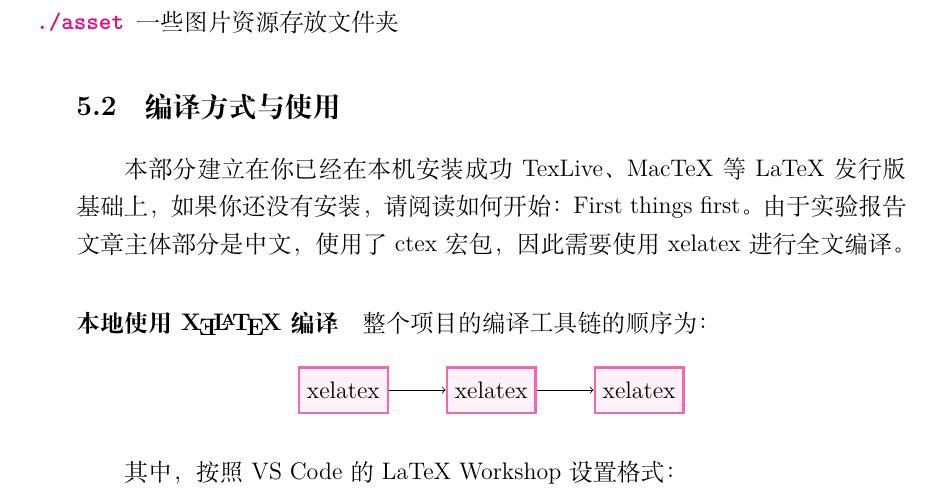
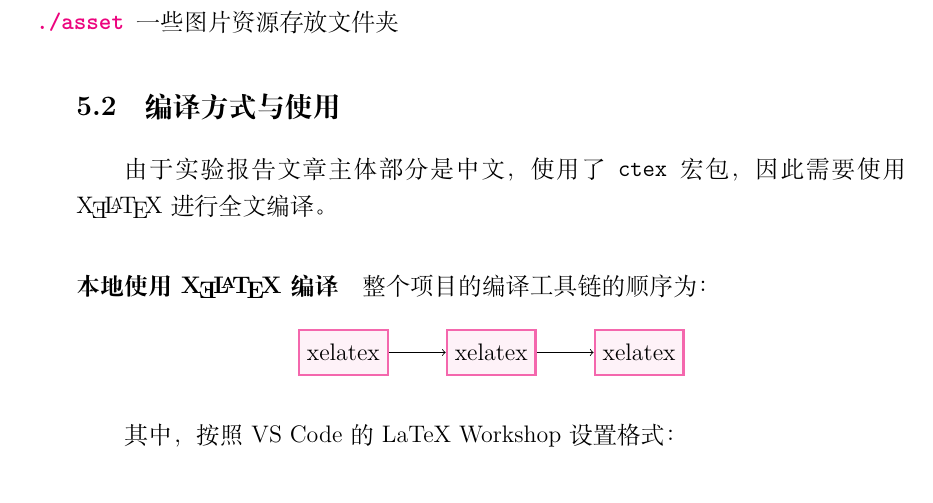
Before and after one commit to BITNP/BIThesis, a LaTeX document (doc/doc.tex, which reads doc/chapters/5-lab-report.tex): part of page 32 of 44, cut so that both start at the same text. Compiled offline with XeLaTeX; a LaTeX package or settings file that is missing is left out.

Commit message:
Fix typo in lab report

```diff
--- a/doc/chapters/5-lab-report.tex
+++ b/doc/chapters/5-lab-report.tex
@@ -25,7 +25,8 @@
 \end{itemize}
 
 \subsection{编译方式与使用}
-本部分建立在你已经在本机安装成功 TexLive、MacTeX 等 LaTeX 发行版基础上，如果你还没有安装，请阅读 如何开始：First things first。由于实验报告文章主体部分是中文，使用了 ctex 宏包，因此需要使用 xelatex 进行全文编译。
+
+由于实验报告文章主体部分是中文，使用了 \texttt{ctex} 宏包，因此需要使用 \hologo{XeLaTeX} 进行全文编译。
 
 \paragraph{本地使用 {\hologo{XeLaTeX}} 编译}
 
```
Also changed, not shown: doc/doc.pdf.
